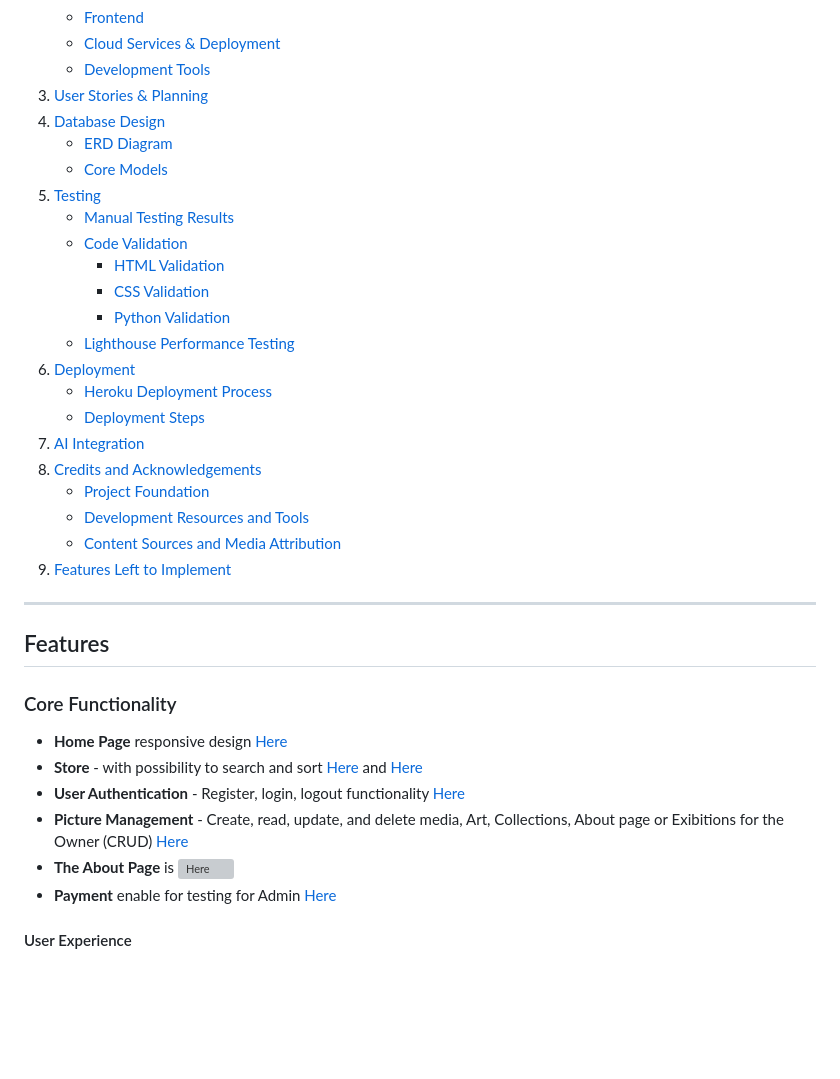
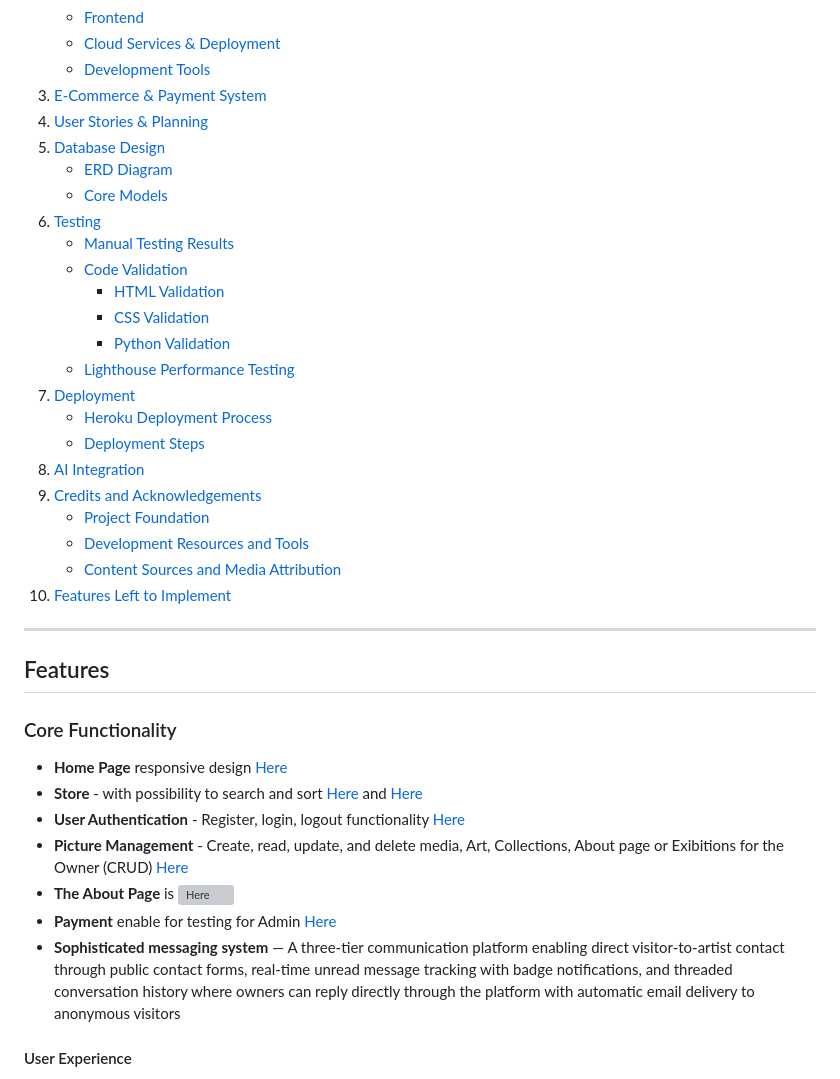
Before and after one commit to DylanAustin-TheDreamer/const-collection-full-stack-hackathon, a Markdown page: README.md, the part around one of its changes. Drawn GitHub-style; blank space fills up the shorter version; grey boxes are pictures that could not be loaded.

```diff
--- a/README.md
+++ b/README.md
@@ -33,26 +75,27 @@ This platform is designed to honor the artist's voice, showcase their evolving b
     - [Frontend](#frontend)
     - [Cloud Services & Deployment](#cloud-services--deployment)
     - [Development Tools](#development-tools)
-3. [User Stories & Planning](#user-stories--planning)
-4. [Database Design](#database-design)
+3. [E-Commerce & Payment System](#e-commerce--payment-system)
+4. [User Stories & Planning](#user-stories--planning)
+5. [Database Design](#database-design)
     - [ERD Diagram](#erd-diagram)
     - [Core Models](#core-models)
-5. [Testing](#testing)
+6. [Testing](#testing)
     - [Manual Testing Results](#manual-testing-results)
     - [Code Validation](#code-validation)
       - [HTML Validation](#html-validation)
       - [CSS Validation](#css-validation)
       - [Python Validation](#python-validation)
     - [Lighthouse Performance Testing](#lighthouse-performance-testing)
-6. [Deployment](#deployment)
+7. [Deployment](#deployment)
     - [Heroku Deployment Process](#heroku-deployment-process)
     - [Deployment Steps](#deployment-steps)
-7. [AI Integration](#ai-integration)
-8. [Credits and Acknowledgements](#credits-and-acknowledgements)
+8. [AI Integration](#ai-integration)
+9. [Credits and Acknowledgements](#credits-and-acknowledgements)
     - [Project Foundation](#project-foundation)
     - [Development Resources and Tools](#development-resources-and-tools)
     - [Content Sources and Media Attribution](#content-sources-and-media-attribution)
-9. [Features Left to Implement](#features-left-to-implement)
+10. [Features Left to Implement](#features-left-to-implement)
 
 ---
 
@@ -66,7 +109,7 @@ This platform is designed to honor the artist's voice, showcase their evolving b
 - **Picture Management** - Create, read, update, and delete media, Art, Collections, About page or Exibitions for the Owner (CRUD) [Here](https://github.com/DylanAustin-TheDreamer/const-collection-full-stack-hackathon/blob/main/staticfiles/collections_app/images/readme-images/CRUDfortheOwner.png)
 - **The About Page** is ![Here](https://github.com/DylanAustin-TheDreamer/const-collection-full-stack-hackathon/blob/main/staticfiles/collections_app/images/readme-images/About.png)
 - **Payment** enable for testing for Admin [Here](https://github.com/DylanAustin-TheDreamer/const-collection-full-stack-hackathon/blob/main/staticfiles/collections_app/images/readme-images/Payment%20test%20for%20Admin.png)
-
+-  **Sophisticated messaging system** — A three-tier communication platform enabling direct visitor-to-artist contact through public contact forms, real-time unread message tracking with badge notifications, and threaded conversation history where owners can reply directly through the platform with automatic email delivery to anonymous visitors
 
 #### User Experience
 
```
Also changed, not shown: other parts of README.md (+113 -16 lines).
